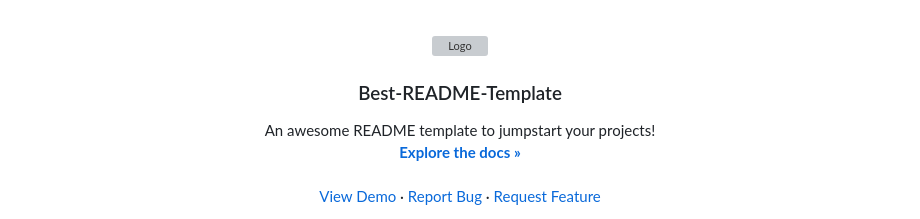
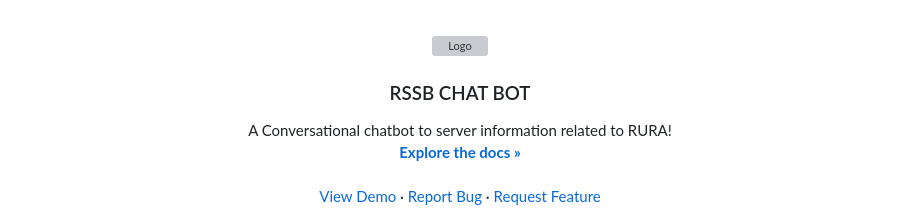
Before and after one commit to VUGANEZAPATRICE/resto-chatbot, a Markdown page: README.md, the part around the change. Drawn GitHub-style; grey boxes are pictures that could not be loaded.

```diff
--- a/README.md
+++ b/README.md
@@ -34,10 +34,10 @@
     <img src="images/logo.png" alt="Logo" width="80" height="80">
   </a>
 
-  <h3 align="center">Best-README-Template</h3>
+  <h3 align="center">RSSB CHAT BOT</h3>
 
   <p align="center">
-    An awesome README template to jumpstart your projects!
+    A Conversational chatbot to server information related to RURA!
     <br />
     <a href="https://github.com/othneildrew/Best-README-Template"><strong>Explore the docs »</strong></a>
     <br />
```
